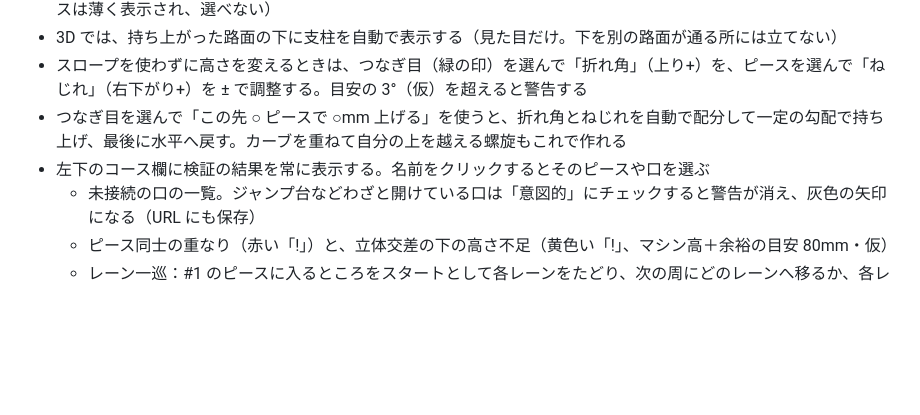
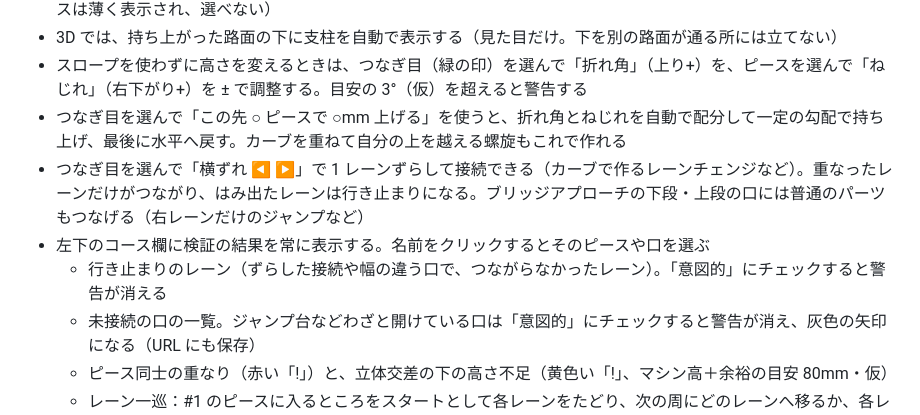
Before and after one commit to simeis512/mini4wd-course-editor-and-simulator, a Markdown page: README.md, the part around the change. Drawn GitHub-style; blank space fills up the shorter version.

Commit message:
docs: describe shifted joints
Co-Authored-By: Claude Opus 5.5 (1M context) <noreply@anthropic.com>
Claude-Session: https://claude.ai/code/session_01JNi3X1nxpVa8G5tKTTVGkQ

```diff
--- a/README.md
+++ b/README.md
@@ -36,7 +36,9 @@ AR は Android の Chrome（ARCore 対応端末）で動く。iPhone の Safari
 - 3D では、持ち上がった路面の下に支柱を自動で表示する（見た目だけ。下を別の路面が通る所には立てない）
 - スロープを使わずに高さを変えるときは、つなぎ目（緑の印）を選んで「折れ角」（上り+）を、ピースを選んで「ねじれ」（右下がり+）を ± で調整する。目安の 3°（仮）を超えると警告する
 - つなぎ目を選んで「この先 ○ ピースで ○mm 上げる」を使うと、折れ角とねじれを自動で配分して一定の勾配で持ち上げ、最後に水平へ戻す。カーブを重ねて自分の上を越える螺旋もこれで作れる
+- つなぎ目を選んで「横ずれ ◀ ▶」で 1 レーンずらして接続できる（カーブで作るレーンチェンジなど）。重なったレーンだけがつながり、はみ出たレーンは行き止まりになる。ブリッジアプローチの下段・上段の口には普通のパーツもつなげる（右レーンだけのジャンプなど）
 - 左下のコース欄に検証の結果を常に表示する。名前をクリックするとそのピースや口を選ぶ
+  - 行き止まりのレーン（ずらした接続や幅の違う口で、つながらなかったレーン）。「意図的」にチェックすると警告が消える
   - 未接続の口の一覧。ジャンプ台などわざと開けている口は「意図的」にチェックすると警告が消え、灰色の矢印になる（URL にも保存）
   - ピース同士の重なり（赤い「!」）と、立体交差の下の高さ不足（黄色い「!」、マシン高＋余裕の目安 80mm・仮）
   - レーン一巡：#1 のピースに入るところをスタートとして各レーンをたどり、次の周にどのレーンへ移るか、各レーンの 1 周の長さ、何周で全レーンを走るかと合計を出す。「走る向きを反転」で逆回りにできる
```
